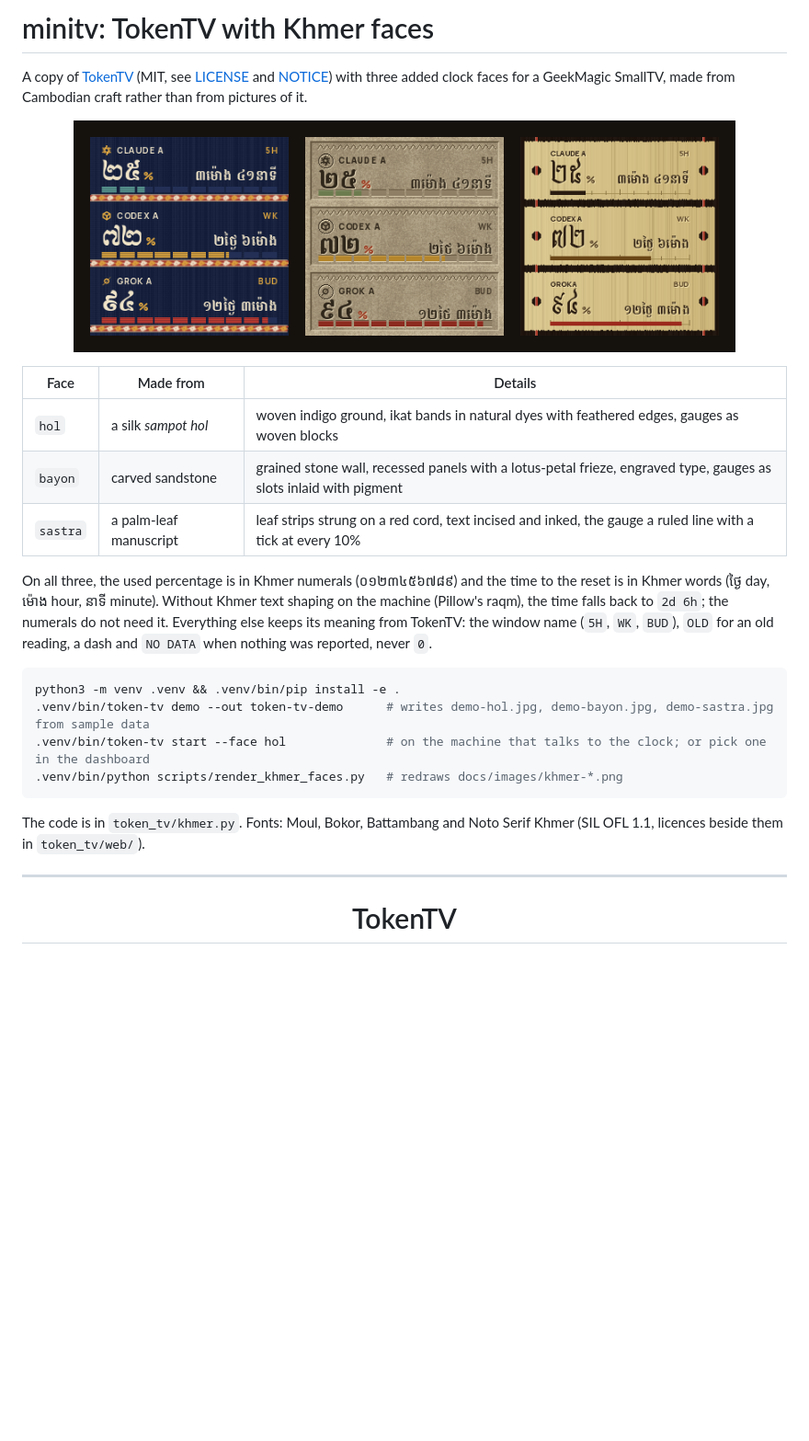
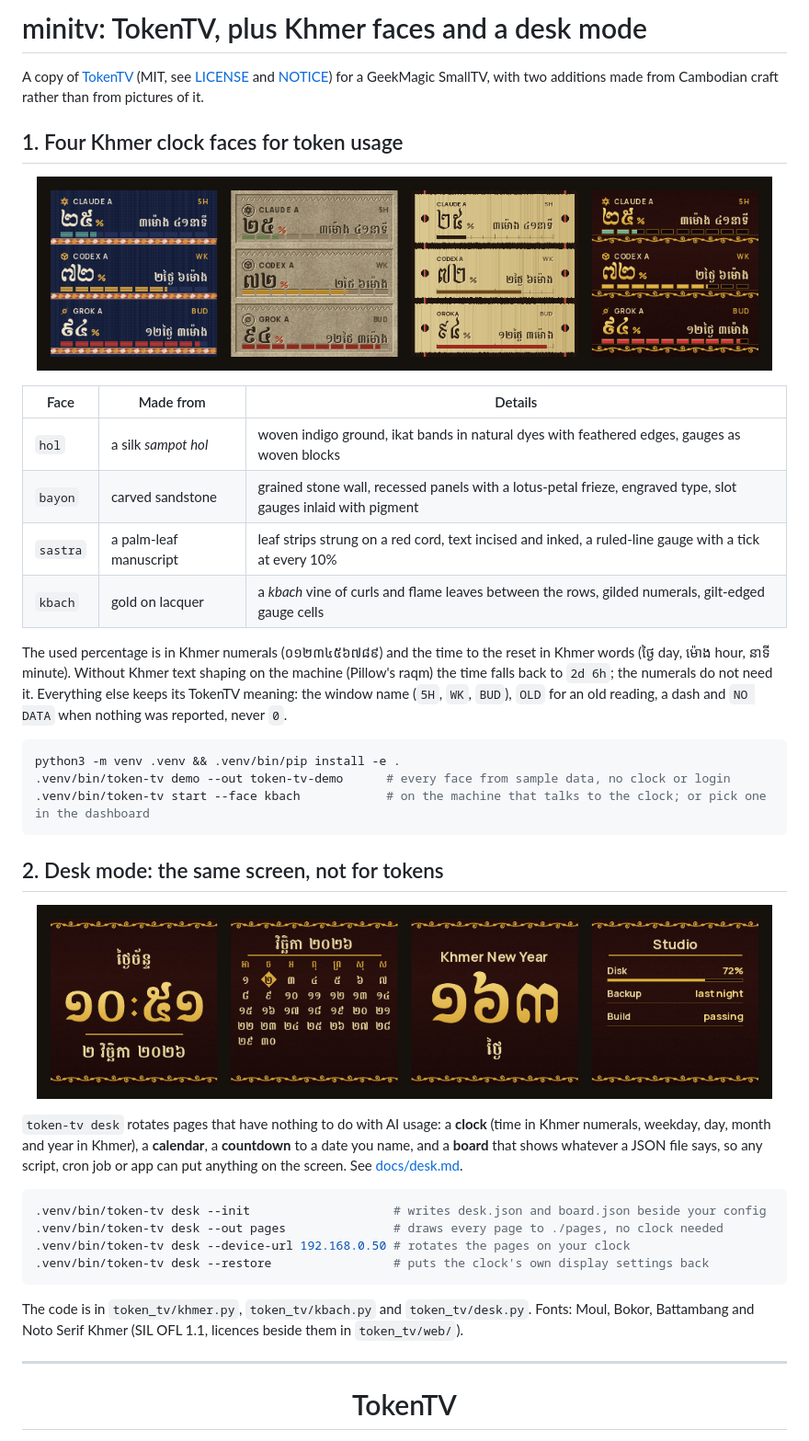
Before and after one commit to tmeta-sudo/minitv, a Markdown page: README.md, the part around the change. Shown at 92% size. GitHub-like rendering; pictures changed too: docs/images/desk-pages.png (added), docs/images/khmer-faces.png; blank space fills up the shorter version.

````diff
--- a/README.md
+++ b/README.md
@@ -1,25 +1,40 @@
-# minitv: TokenTV with Khmer faces
+# minitv: TokenTV, plus Khmer faces and a desk mode
 
-A copy of [TokenTV](https://github.com/click6067-ship-it/token-tv) (MIT, see [LICENSE](LICENSE) and [NOTICE](NOTICE)) with three added clock faces for a GeekMagic SmallTV, made from Cambodian craft rather than from pictures of it.
+A copy of [TokenTV](https://github.com/click6067-ship-it/token-tv) (MIT, see [LICENSE](LICENSE) and [NOTICE](NOTICE)) for a GeekMagic SmallTV, with two additions made from Cambodian craft rather than from pictures of it.
 
-<p align="center"><img src="docs/images/khmer-faces.png" width="720" alt="Hol, Bayon and Sastra on sample data"></p>
+## 1. Four Khmer clock faces for token usage
+
+<p align="center"><img src="docs/images/khmer-faces.png" width="800" alt="Hol, Bayon, Sastra and Kbach on sample data"></p>
 
 | Face | Made from | Details |
 | --- | --- | --- |
 | `hol` | a silk *sampot hol* | woven indigo ground, ikat bands in natural dyes with feathered edges, gauges as woven blocks |
-| `bayon` | carved sandstone | grained stone wall, recessed panels with a lotus-petal frieze, engraved type, gauges as slots inlaid with pigment |
-| `sastra` | a palm-leaf manuscript | leaf strips strung on a red cord, text incised and inked, the gauge a ruled line with a tick at every 10% |
+| `bayon` | carved sandstone | grained stone wall, recessed panels with a lotus-petal frieze, engraved type, slot gauges inlaid with pigment |
+| `sastra` | a palm-leaf manuscript | leaf strips strung on a red cord, text incised and inked, a ruled-line gauge with a tick at every 10% |
+| `kbach` | gold on lacquer | a *kbach* vine of curls and flame leaves between the rows, gilded numerals, gilt-edged gauge cells |
 
-On all three, the used percentage is in Khmer numerals (០១២៣៤៥៦៧៨៩) and the time to the reset is in Khmer words (ថ្ងៃ day, ម៉ោង hour, នាទី minute). Without Khmer text shaping on the machine (Pillow's raqm), the time falls back to `2d 6h`; the numerals do not need it. Everything else keeps its meaning from TokenTV: the window name (`5H`, `WK`, `BUD`), `OLD` for an old reading, a dash and `NO DATA` when nothing was reported, never `0`.
+The used percentage is in Khmer numerals (០១២៣៤៥៦៧៨៩) and the time to the reset in Khmer words (ថ្ងៃ day, ម៉ោង hour, នាទី minute). Without Khmer text shaping on the machine (Pillow's raqm) the time falls back to `2d 6h`; the numerals do not need it. Everything else keeps its TokenTV meaning: the window name (`5H`, `WK`, `BUD`), `OLD` for an old reading, a dash and `NO DATA` when nothing was reported, never `0`.
 
 ```bash
 python3 -m venv .venv && .venv/bin/pip install -e .
-.venv/bin/token-tv demo --out token-tv-demo      # writes demo-hol.jpg, demo-bayon.jpg, demo-sastra.jpg from sample data
-.venv/bin/token-tv start --face hol              # on the machine that talks to the clock; or pick one in the dashboard
-.venv/bin/python scripts/render_khmer_faces.py   # redraws docs/images/khmer-*.png
+.venv/bin/token-tv demo --out token-tv-demo      # every face from sample data, no clock or login
+.venv/bin/token-tv start --face kbach            # on the machine that talks to the clock; or pick one in the dashboard
 ```
 
-The code is in `token_tv/khmer.py`. Fonts: Moul, Bokor, Battambang and Noto Serif Khmer (SIL OFL 1.1, licences beside them in `token_tv/web/`).
+## 2. Desk mode: the same screen, not for tokens
+
+<p align="center"><img src="docs/images/desk-pages.png" width="800" alt="Clock, calendar, countdown and board pages"></p>
+
+`token-tv desk` rotates pages that have nothing to do with AI usage: a **clock** (time in Khmer numerals, weekday, day, month and year in Khmer), a **calendar**, a **countdown** to a date you name, and a **board** that shows whatever a JSON file says, so any script, cron job or app can put anything on the screen. See [docs/desk.md](docs/desk.md).
+
+```bash
+.venv/bin/token-tv desk --init                    # writes desk.json and board.json beside your config
+.venv/bin/token-tv desk --out pages               # draws every page to ./pages, no clock needed
+.venv/bin/token-tv desk --device-url 192.168.0.50 # rotates the pages on your clock
+.venv/bin/token-tv desk --restore                 # puts the clock's own display settings back
+```
+
+The code is in `token_tv/khmer.py`, `token_tv/kbach.py` and `token_tv/desk.py`. Fonts: Moul, Bokor, Battambang and Noto Serif Khmer (SIL OFL 1.1, licences beside them in `token_tv/web/`).
 
 ---
 
````
Also changed, not shown: docs/desk.md (added, +66 -0 lines), docs/images/khmer-kbach.png (added), 12 other files.
